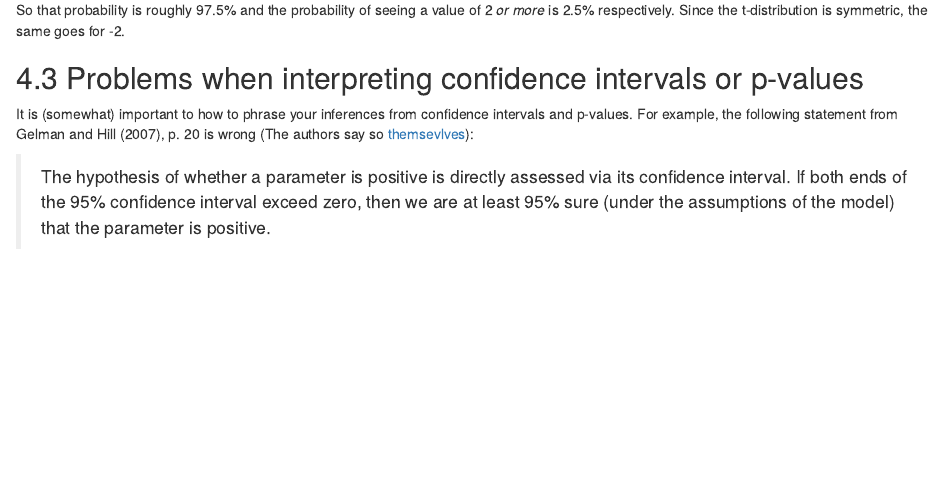
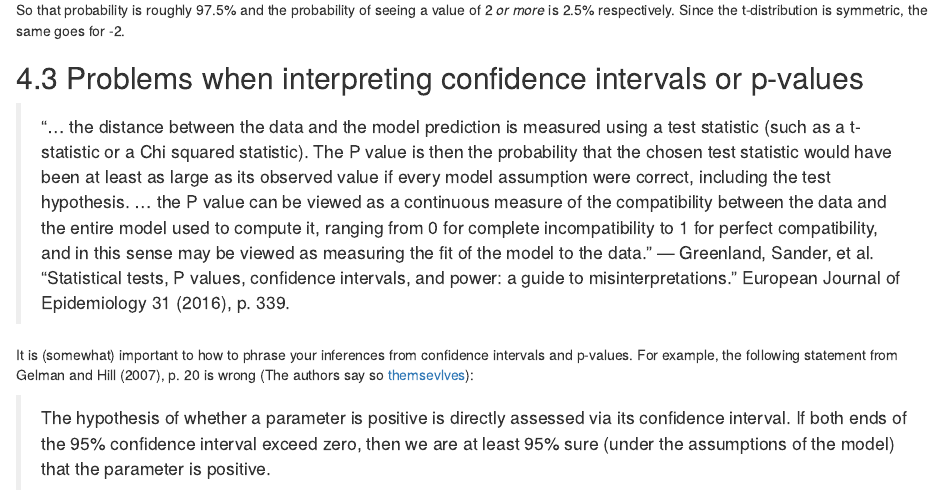
Before and after one commit to hschuett/mbr-quanti, an R Markdown document (handouts/Day1-3-Quantifying-Uncertainty.Rmd): the page in a window 1100 px wide, from 7570 px down. The pictures show the output file handouts/Day1-3-Quantifying-Uncertainty.nb.html that the author committed with the source, opened offline.

Commit message:
added p-value quote

```diff
--- a/handouts/Day1-3-Quantifying-Uncertainty.Rmd
+++ b/handouts/Day1-3-Quantifying-Uncertainty.Rmd
@@ -278,6 +278,8 @@ So that probability is roughly 97.5% and the probability of seeing a value of 2
 
 ## Problems when interpreting confidence intervals or p-values
 
+> "... the distance between the data and the model prediction is measured using a test statistic (such as a t-statistic or a Chi squared statistic). The P value is then the probability that the chosen test statistic would have been at least as large as its observed value if every model assumption were correct, including the test hypothesis. … the P value can be viewed as a continuous measure of the compatibility between the data and the entire model used to compute it, ranging from 0 for complete incompatibility to 1 for perfect compatibility, and in this sense may be viewed as measuring the fit of the model to the data." --- Greenland, Sander, et al. "Statistical tests, P values, confidence intervals, and power: a guide to misinterpretations." European Journal of Epidemiology 31 (2016), p. 339.
+
 It is (somewhat) important to how to phrase your inferences from confidence intervals and p-values. For example, the following statement from @Gelman.2007, p. 20 is wrong (The authors say so [themsevlves](http://andrewgelman.com/2017/12/28/stupid-ass-statisticians-dont-know-goddam-confidence-interval/)):
 
 > The hypothesis of whether a parameter is positive is directly assessed via its confidence interval. If both ends of the 95% confidence interval exceed zero, then we are at least 95% sure (under the assumptions of the model) that the parameter is positive.
```
Also changed, not shown: handouts/Day1-3-Quantifying-Uncertainty.nb.html.
